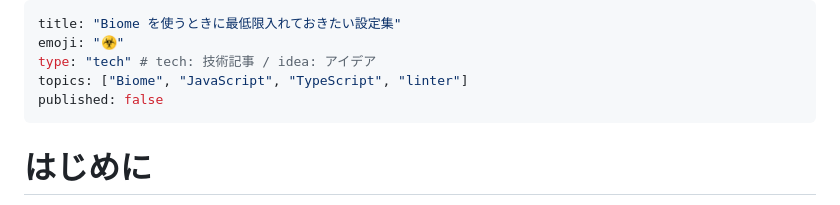
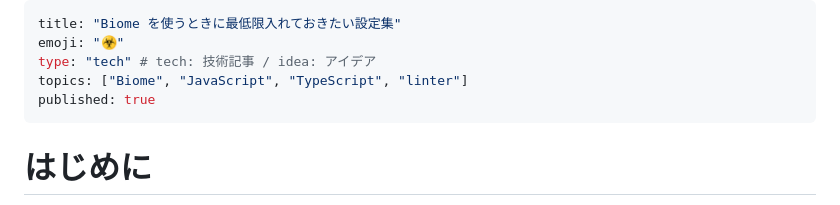
Before and after one commit to yoshikouki/yoshikouki, a Markdown page: articles/biome-essential-rules-for-better-code.md, the part around the change. Drawn GitHub-style.

Commit message:
Publish biome-essential-rules-for-better-code

```diff
--- a/articles/biome-essential-rules-for-better-code.md
+++ b/articles/biome-essential-rules-for-better-code.md
@@ -3,7 +3,7 @@ title: "Biome を使うときに最低限入れておきたい設定集"
 emoji: "☣️"
 type: "tech" # tech: 技術記事 / idea: アイデア
 topics: ["Biome", "JavaScript", "TypeScript", "linter"]
-published: false
+published: true
 ---
 
 # はじめに
```
